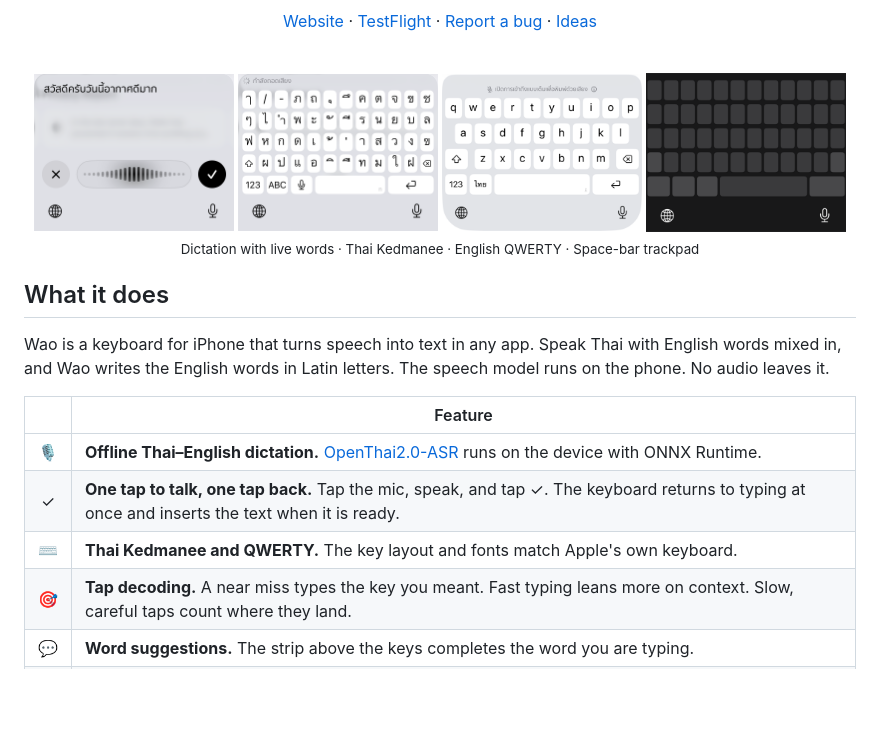
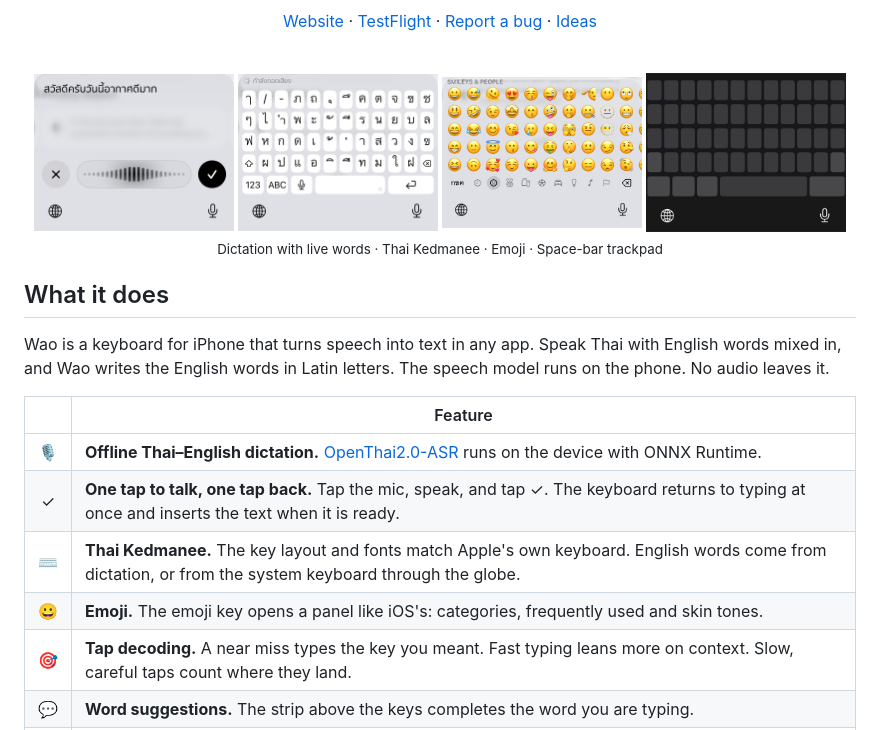
Before and after one commit to peerasak-u/Wao, a Markdown page: README.md, the part around the change. GitHub-like rendering; pictures changed too: .github/assets/emoji-keyboard.png (added), .github/assets/english-keyboard.png (deleted); blank space fills up the shorter version.

Commit message:
docs: describe the emoji panel and drop the English keyboard
The README shows the emoji panel in place of the QWERTY screenshot and
lists emoji among the features. The App Store description no longer
promises English letters. The verify-wao typing-layouts feature drops
the QWERTY steps, adds the emoji steps with their coordinates, and
notes that English words come from dictation or the globe.
capture-typing-pages captures the Thai pages only. emoji-memwalk walks
every category and prints the extension's footprint at each step.

Co-Authored-By: Claude Opus 5.5 <noreply@anthropic.com>

```diff
--- a/README.md
+++ b/README.md
@@ -20,10 +20,10 @@ An offline Thai–English dictation keyboard for iPhone.
 
 <img src=".github/assets/dictation.png" width="24%" alt="Dictation: live words above the waveform, with cancel and confirm buttons">
 <img src=".github/assets/thai-keyboard.png" width="24%" alt="Thai Kedmanee keyboard while the confirmed words are still transcribing">
-<img src=".github/assets/english-keyboard.png" width="24%" alt="English QWERTY keyboard">
+<img src=".github/assets/emoji-keyboard.png" width="24%" alt="Emoji panel on Smileys & People, with category icons along the bottom">
 <img src=".github/assets/trackpad.png" width="24%" alt="Dark keyboard with blank keys while space works as a trackpad">
 
-<sub>Dictation with live words · Thai Kedmanee · English QWERTY · Space-bar trackpad</sub>
+<sub>Dictation with live words · Thai Kedmanee · Emoji · Space-bar trackpad</sub>
 
 </div>
 
@@ -36,7 +36,8 @@ Wao writes the English words in Latin letters. The speech model runs on the phon
 | :-: | --- |
 | 🎙️ | **Offline Thai–English dictation.** [OpenThai2.0-ASR](https://huggingface.co/iapp/OpenThai2.0-ASR-Streaming) runs on the device with ONNX Runtime. |
 | ✓ | **One tap to talk, one tap back.** Tap the mic, speak, and tap ✓. The keyboard returns to typing at once and inserts the text when it is ready. |
-| ⌨️ | **Thai Kedmanee and QWERTY.** The key layout and fonts match Apple's own keyboard. |
+| ⌨️ | **Thai Kedmanee.** The key layout and fonts match Apple's own keyboard. English words come from dictation, or from the system keyboard through the globe. |
+| 😀 | **Emoji.** The emoji key opens a panel like iOS's: categories, frequently used and skin tones. |
 | 🎯 | **Tap decoding.** A near miss types the key you meant. Fast typing leans more on context. Slow, careful taps count where they land. |
 | 💬 | **Word suggestions.** The strip above the keys completes the word you are typing. |
 | ↔️ | **Space-bar trackpad.** Hold space and drag to move the cursor, one Thai character at a time. |
```
Also changed, not shown: 5 other files.
